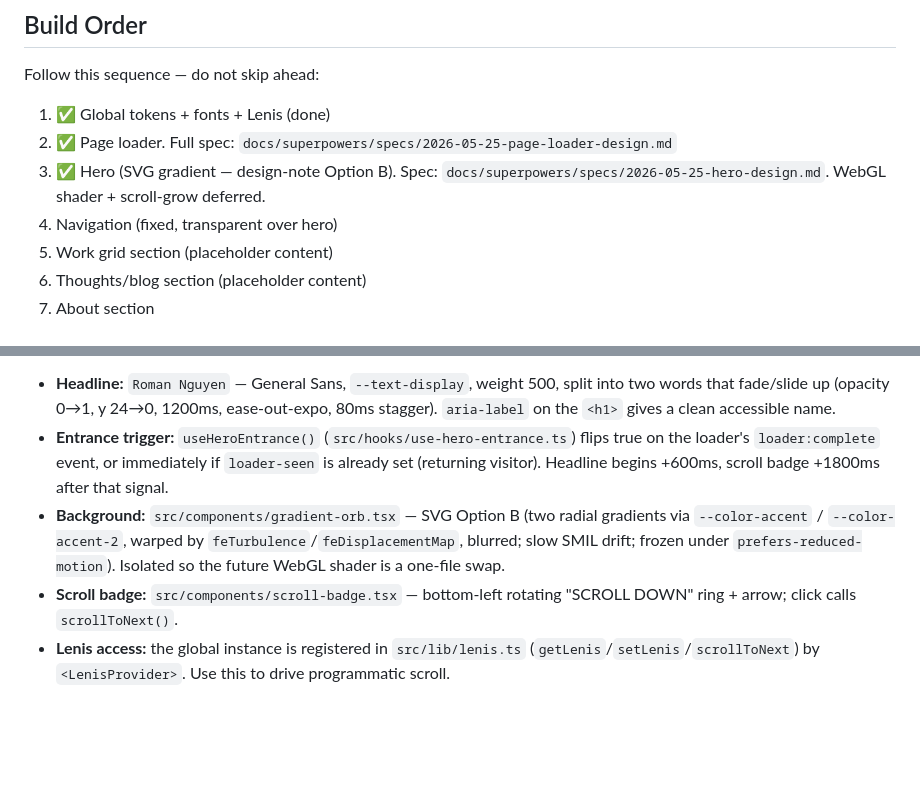
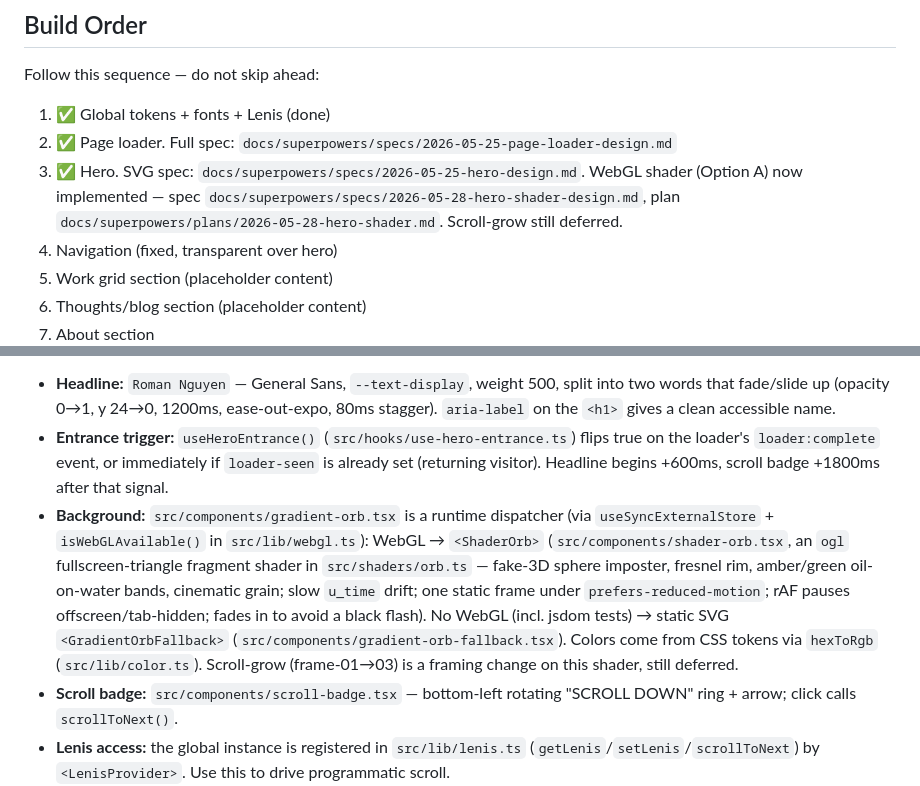
Before and after one commit to romannguyen99/roman-portfolio-website, a Markdown page: CLAUDE.md, 2 parts joined by grey strips. Rendered like a GitHub page; blank space fills up the shorter version.

Commit message:
docs: note hero WebGL shader upgrade in CLAUDE.md
Co-Authored-By: Claude Opus 4.7 <noreply@anthropic.com>

```diff
--- a/CLAUDE.md
+++ b/CLAUDE.md
@@ -83,7 +83,7 @@ Follow this sequence — do not skip ahead:
 
 1. ✅ Global tokens + fonts + Lenis (done)
 2. ✅ Page loader. Full spec: `docs/superpowers/specs/2026-05-25-page-loader-design.md`
-3. ✅ Hero (SVG gradient — design-note Option B). Spec: `docs/superpowers/specs/2026-05-25-hero-design.md`. WebGL shader + scroll-grow deferred.
+3. ✅ Hero. SVG spec: `docs/superpowers/specs/2026-05-25-hero-design.md`. WebGL shader (Option A) now implemented — spec `docs/superpowers/specs/2026-05-28-hero-shader-design.md`, plan `docs/superpowers/plans/2026-05-28-hero-shader.md`. Scroll-grow still deferred.
 4. Navigation (fixed, transparent over hero)
 5. Work grid section (placeholder content)
 6. Thoughts/blog section (placeholder content)
@@ -114,7 +114,7 @@ Full spec in `docs/superpowers/specs/2026-05-25-hero-design.md`; plan in `docs/s
 
 - **Headline:** `Roman Nguyen` — General Sans, `--text-display`, weight 500, split into two words that fade/slide up (opacity 0→1, y 24→0, 1200ms, ease-out-expo, 80ms stagger). `aria-label` on the `<h1>` gives a clean accessible name.
 - **Entrance trigger:** `useHeroEntrance()` (`src/hooks/use-hero-entrance.ts`) flips true on the loader's `loader:complete` event, or immediately if `loader-seen` is already set (returning visitor). Headline begins +600ms, scroll badge +1800ms after that signal.
-- **Background:** `src/components/gradient-orb.tsx` — SVG Option B (two radial gradients via `--color-accent` / `--color-accent-2`, warped by `feTurbulence`/`feDisplacementMap`, blurred; slow SMIL drift; frozen under `prefers-reduced-motion`). Isolated so the future WebGL shader is a one-file swap.
+- **Background:** `src/components/gradient-orb.tsx` is a runtime dispatcher (via `useSyncExternalStore` + `isWebGLAvailable()` in `src/lib/webgl.ts`): WebGL → `<ShaderOrb>` (`src/components/shader-orb.tsx`, an `ogl` fullscreen-triangle fragment shader in `src/shaders/orb.ts` — fake-3D sphere imposter, fresnel rim, amber/green oil-on-water bands, cinematic grain; slow `u_time` drift; one static frame under `prefers-reduced-motion`; rAF pauses offscreen/tab-hidden; fades in to avoid a black flash). No WebGL (incl. jsdom tests) → static SVG `<GradientOrbFallback>` (`src/components/gradient-orb-fallback.tsx`). Colors come from CSS tokens via `hexToRgb` (`src/lib/color.ts`). Scroll-grow (frame-01→03) is a framing change on this shader, still deferred.
 - **Scroll badge:** `src/components/scroll-badge.tsx` — bottom-left rotating "SCROLL DOWN" ring + arrow; click calls `scrollToNext()`.
 - **Lenis access:** the global instance is registered in `src/lib/lenis.ts` (`getLenis`/`setLenis`/`scrollToNext`) by `<LenisProvider>`. Use this to drive programmatic scroll.
 - **Shared constants:** `LOADER_SEEN_KEY` in `src/lib/session-keys.ts`; `EASE_OUT_EXPO` in `src/lib/motion.ts` — import these, don't redeclare.
```
